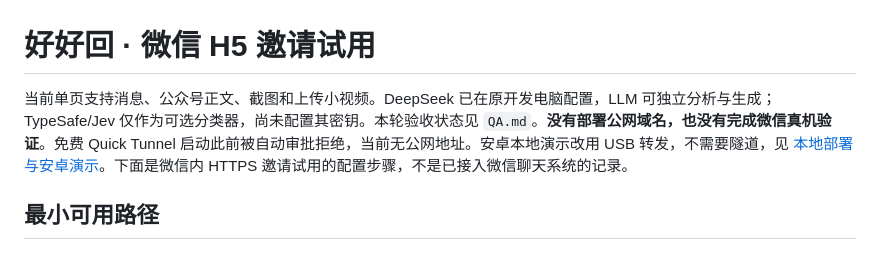
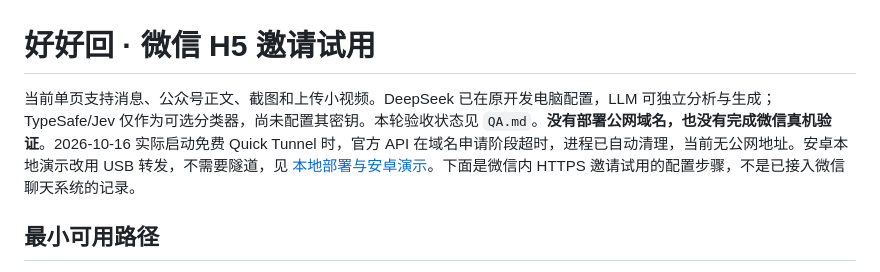
Before and after one commit to MTMT0111/xingyu, a Markdown page: WECHAT.md, the part around the change. Drawn GitHub-style.

```diff
--- a/WECHAT.md
+++ b/WECHAT.md
@@ -1,6 +1,6 @@
 # 好好回 · 微信 H5 邀请试用
 
-当前单页支持消息、公众号正文、截图和上传小视频。DeepSeek 已在原开发电脑配置，LLM 可独立分析与生成；TypeSafe/Jev 仅作为可选分类器，尚未配置其密钥。本轮验收状态见 `QA.md`。**没有部署公网域名，也没有完成微信真机验证**。免费 Quick Tunnel 启动此前被自动审批拒绝，当前无公网地址。安卓本地演示改用 USB 转发，不需要隧道，见 [本地部署与安卓演示](docs/本地部署与安卓演示.md)。下面是微信内 HTTPS 邀请试用的配置步骤，不是已接入微信聊天系统的记录。
+当前单页支持消息、公众号正文、截图和上传小视频。DeepSeek 已在原开发电脑配置，LLM 可独立分析与生成；TypeSafe/Jev 仅作为可选分类器，尚未配置其密钥。本轮验收状态见 `QA.md`。**没有部署公网域名，也没有完成微信真机验证**。2026-10-16 实际启动免费 Quick Tunnel 时，官方 API 在域名申请阶段超时，进程已自动清理，当前无公网地址。安卓本地演示改用 USB 转发，不需要隧道，见 [本地部署与安卓演示](docs/本地部署与安卓演示.md)。下面是微信内 HTTPS 邀请试用的配置步骤，不是已接入微信聊天系统的记录。
 
 ## 最小可用路径
 
```
Also changed, not shown: QA.md (+1 -1 lines), README.md (+3 -3 lines).
